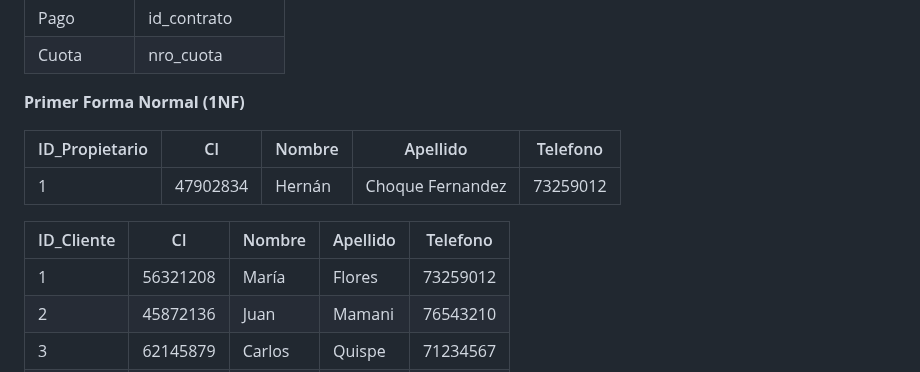
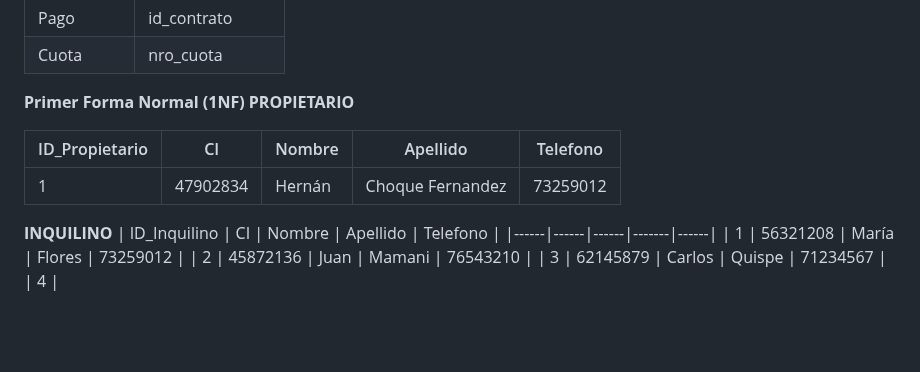
Before and after one commit to her-alt/PracticoU1, a Markdown page: README.md, the part around the change. GitHub-like rendering; blank space fills up the shorter version.

```diff
--- a/README.md
+++ b/README.md
@@ -120,12 +120,14 @@ los registros de manera sencilla.
 | Cuota | nro_cuota |
 
 **Primer Forma Normal (1NF)**
+**PROPIETARIO**
 
 | ID_Propietario | CI | Nombre | Apellido | Telefono |
 |------|------|------|-------|------|
 | 1 | 47902834 | Hernán | Choque Fernandez | 73259012 |
 
-| ID_Cliente | CI | Nombre | Apellido | Telefono |
+**INQUILINO**
+| ID_Inquilino | CI | Nombre | Apellido | Telefono |
 |------|------|------|-------|------|
 | 1 | 56321208 | María | Flores | 73259012 |
 | 2 | 45872136 | Juan | Mamani | 76543210 |
```
